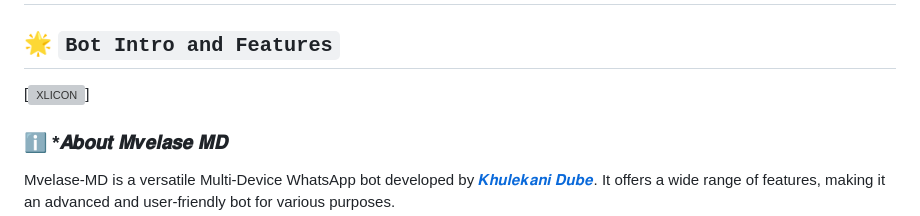
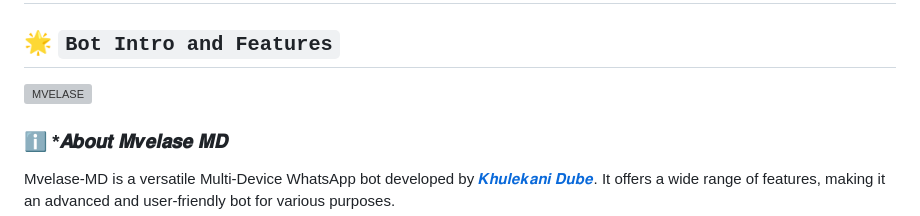
Before and after one commit to khulekanidube/Mvelase-MD, a Markdown page: README.md, the part around the change. Drawn GitHub-style; grey boxes are pictures that could not be loaded.

```diff
--- a/README.md
+++ b/README.md
@@ -11,7 +11,7 @@
 
 
 ## 🌟 `Bot Intro and Features`
-[![XLICON](https://files.catbox.moe/7a63r4.png)]
+![MVELASE](https://files.catbox.moe/7a63r4.png)
 
 ### ℹ️ ***𝑨𝒃𝒐𝒖𝒕 𝑴𝒗𝒆𝒍𝒂𝒔𝒆 𝑴𝑫**
 Mvelase-MD is a versatile Multi-Device WhatsApp bot developed by [𝑲𝒉𝒖𝒍𝒆𝒌𝒂𝒏𝒊 𝑫𝒖𝒃𝒆](https://github.com/khulekanidube). It offers a wide range of features, making it an advanced and user-friendly bot for various purposes.
```
